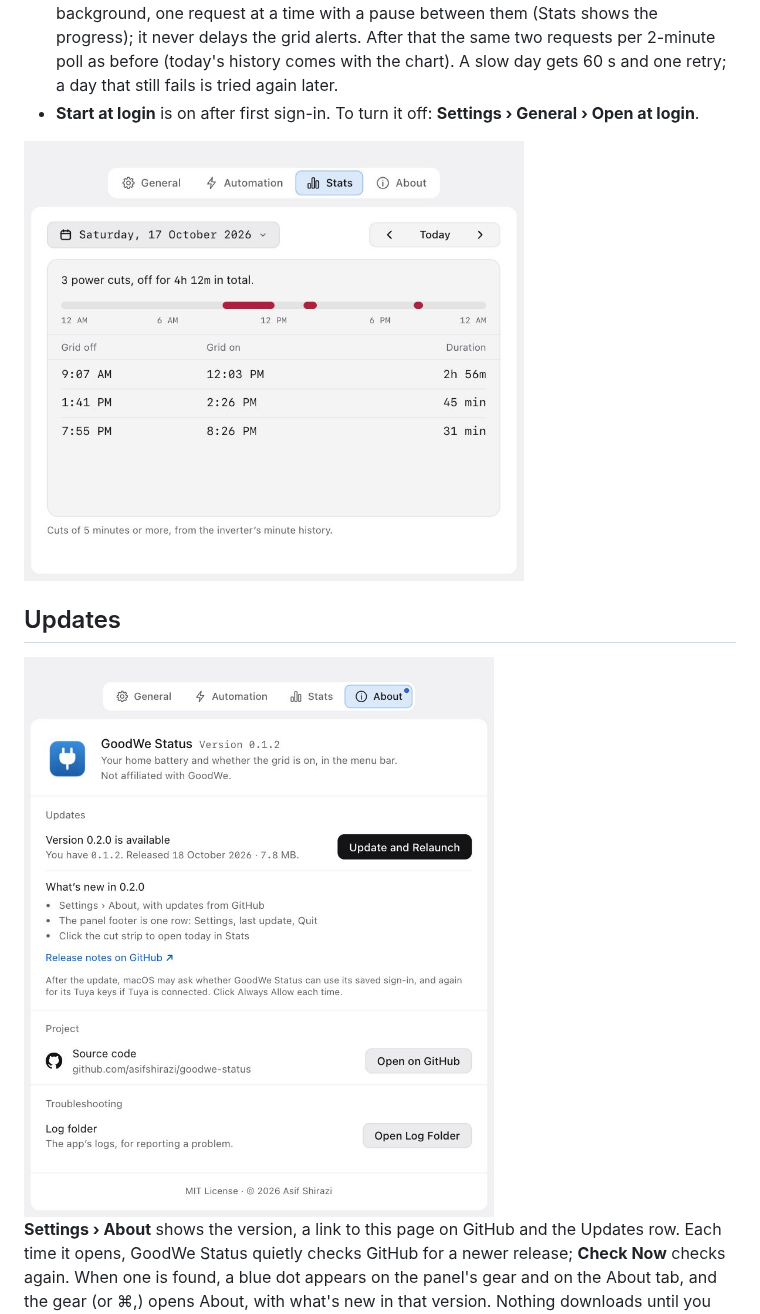
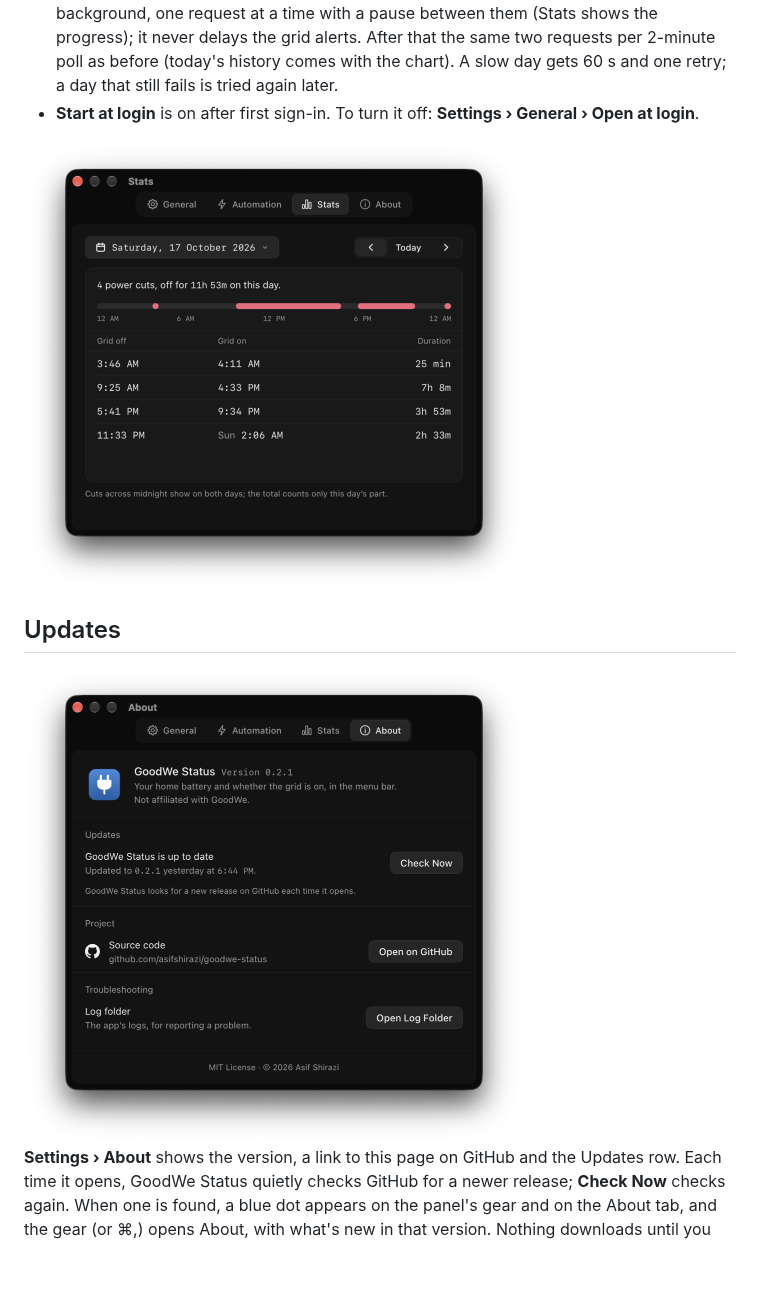
Before and after one commit to asifshirazi/goodwe-status, a Markdown page: README.md, the part around one of its changes. GitHub-like rendering; pictures changed too: docs/screenshots/settings-about-dark.png (added), docs/screenshots/settings-about-light.jpg (deleted), docs/screenshots/settings-stats-dark.png (added); blank space fills up the shorter version.

Commit message:
Show the Settings panes in dark in the README

```diff
--- a/README.md
+++ b/README.md
@@ -30,11 +30,11 @@ A macOS menu bar app that shows your home battery level and whether the grid is
 - **Requests:** the history costs one request per past day, once: every finished day is kept in the app's data folder (`history.json`, removed on Sign Out), so a restart doesn't fetch it again. After the first sign-in the app loads every day back to the station's set-up in the background, one request at a time with a pause between them (Stats shows the progress); it never delays the grid alerts. After that the same two requests per 2-minute poll as before (today's history comes with the chart). A slow day gets 60 s and one retry; a day that still fails is tried again later.
 - **Start at login** is on after first sign-in. To turn it off: **Settings › General › Open at login**.
 
-<img src="docs/screenshots/settings-stats-light.jpg" alt="Settings, Stats pane" width="500">
+<img src="docs/screenshots/settings-stats-dark.png" alt="Settings, Stats pane, dark" width="500">
 
 ## Updates
 
-<img src="docs/screenshots/settings-about-light.jpg" alt="Settings, About pane" width="500">
+<img src="docs/screenshots/settings-about-dark.png" alt="Settings, About pane, dark" width="500">
 
 **Settings › About** shows the version, a link to this page on GitHub and the Updates row. Each time it opens, GoodWe Status quietly checks GitHub for a newer release; **Check Now** checks again. When one is found, a blue dot appears on the panel's gear and on the About tab, and the gear (or ⌘,) opens About, with what's new in that version. Nothing downloads until you click **Update and Relaunch**: the app downloads the new version (Cancel stops it), checks its signature, replaces itself in the same place and opens again. There is no notification for an update. If something fails, About says why and you keep the version you have; **Retry** tries again.
 
```
Also changed, not shown: other parts of README.md (+1 -1 lines), docs/screenshots/settings-automation-dark.png (added), docs/screenshots/settings-light.jpg (deleted).
